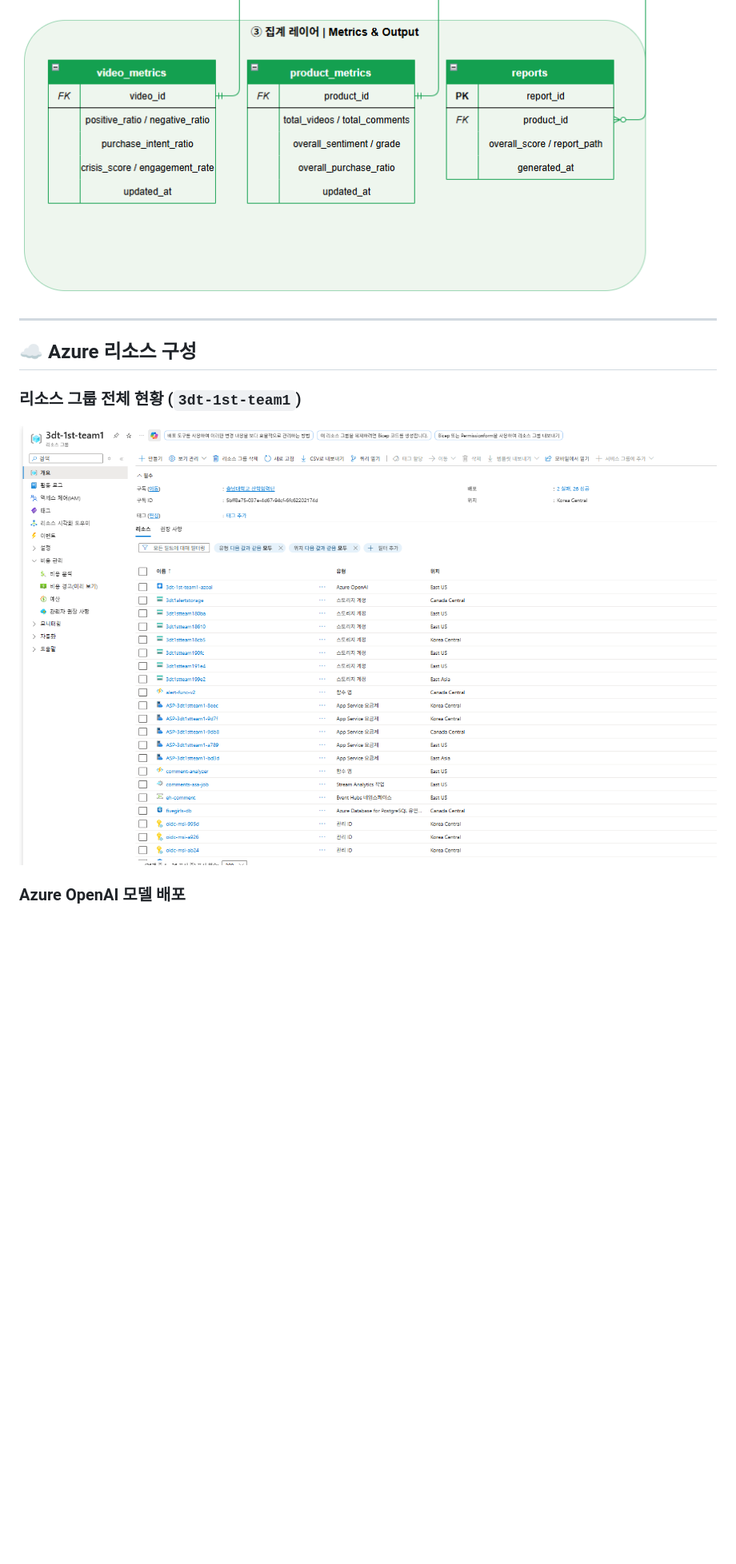
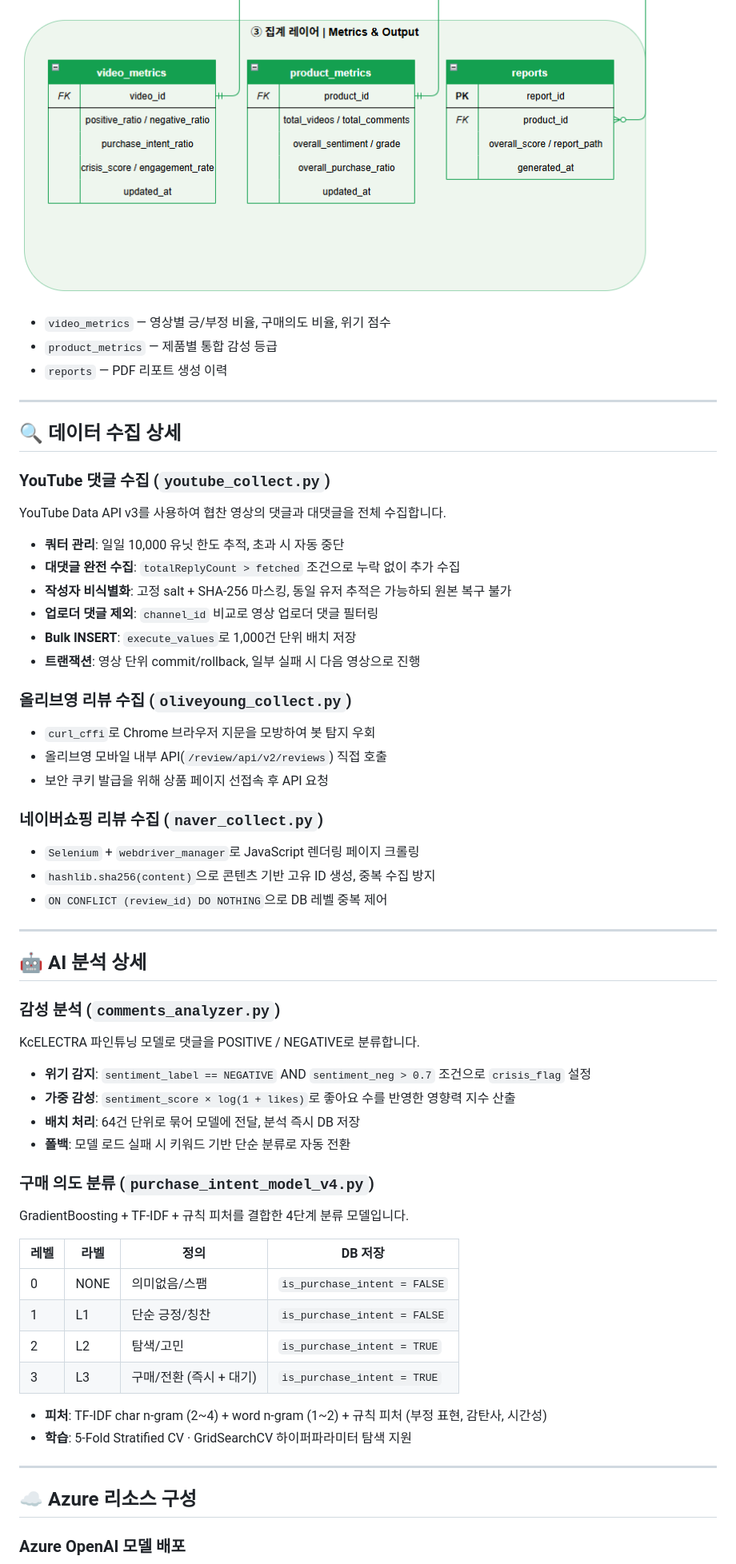
Before and after one commit to bagg8234-lab/Azure-Sentiment-Analysis-Pipeline, a Markdown page: README.md, the part around one of its changes. Shown at 80% size. Drawn GitHub-style; blank space fills up the shorter version.

```diff
--- a/README.md
+++ b/README.md
@@ -76,14 +73,68 @@ youtube_collect.py / naver_collect.py / oliveyoung_collect.py
 
 ![집계 레이어](./image/집계레이어.png)
 
+- `video_metrics` — 영상별 긍/부정 비율, 구매의도 비율, 위기 점수
+- `product_metrics` — 제품별 통합 감성 등급
+- `reports` — PDF 리포트 생성 이력
+
+---
+
+## 🔍 데이터 수집 상세
+
+### YouTube 댓글 수집 (`youtube_collect.py`)
+
+YouTube Data API v3를 사용하여 협찬 영상의 댓글과 대댓글을 전체 수집합니다.
+
+- **쿼터 관리**: 일일 10,000 유닛 한도 추적, 초과 시 자동 중단
+- **대댓글 완전 수집**: `totalReplyCount > fetched` 조건으로 누락 없이 추가 수집
+- **작성자 비식별화**: 고정 salt + SHA-256 마스킹, 동일 유저 추적은 가능하되 원본 복구 불가
+- **업로더 댓글 제외**: `channel_id` 비교로 영상 업로더 댓글 필터링
+- **Bulk INSERT**: `execute_values`로 1,000건 단위 배치 저장
+- **트랜잭션**: 영상 단위 commit/rollback, 일부 실패 시 다음 영상으로 진행
+
+### 올리브영 리뷰 수집 (`oliveyoung_collect.py`)
+
+- `curl_cffi`로 Chrome 브라우저 지문을 모방하여 봇 탐지 우회
+- 올리브영 모바일 내부 API(`/review/api/v2/reviews`) 직접 호출
+- 보안 쿠키 발급을 위해 상품 페이지 선접속 후 API 요청
+
+### 네이버쇼핑 리뷰 수집 (`naver_collect.py`)
+
+- `Selenium` + `webdriver_manager`로 JavaScript 렌더링 페이지 크롤링
+- `hashlib.sha256(content)`으로 콘텐츠 기반 고유 ID 생성, 중복 수집 방지
+- `ON CONFLICT (review_id) DO NOTHING`으로 DB 레벨 중복 제어
+
+---
+
+## 🤖 AI 분석 상세
+
+### 감성 분석 (`comments_analyzer.py`)
+
+KcELECTRA 파인튜닝 모델로 댓글을 POSITIVE / NEGATIVE로 분류합니다.
+
+- **위기 감지**: `sentiment_label == NEGATIVE` AND `sentiment_neg > 0.7` 조건으로 `crisis_flag` 설정
+- **가중 감성**: `sentiment_score × log(1 + likes)`로 좋아요 수를 반영한 영향력 지수 산출
+- **배치 처리**: 64건 단위로 묶어 모델에 전달, 분석 즉시 DB 저장
+- **폴백**: 모델 로드 실패 시 키워드 기반 단순 분류로 자동 전환
+
+### 구매 의도 분류 (`purchase_intent_model_v4.py`)
+
+GradientBoosting + TF-IDF + 규칙 피처를 결합한 4단계 분류 모델입니다.
+
+| 레벨 | 라벨 | 정의 | DB 저장 |
+|------|------|------|---------|
+| 0 | NONE | 의미없음/스팸 | `is_purchase_intent = FALSE` |
+| 1 | L1 | 단순 긍정/칭찬 | `is_purchase_intent = FALSE` |
+| 2 | L2 | 탐색/고민 | `is_purchase_intent = TRUE` |
+| 3 | L3 | 구매/전환 (즉시 + 대기) | `is_purchase_intent = TRUE` |
+
+- **피처**: TF-IDF char n-gram (2~4) + word n-gram (1~2) + 규칙 피처 (부정 표현, 감탄사, 시간성)
+- **학습**: 5-Fold Stratified CV · GridSearchCV 하이퍼파라미터 탐색 지원
+
 ---
 
 ## ☁️ Azure 리소스 구성
 
-### 리소스 그룹 전체 현황 (`3dt-1st-team1`)
-
-![리소스 그룹](./image/리소스그룹.png)
-
 ### Azure OpenAI 모델 배포
 
 ![Azure OpenAI](./image/open_ai.png)
```
Also changed, not shown: other parts of README.md (+100 -37 lines).
